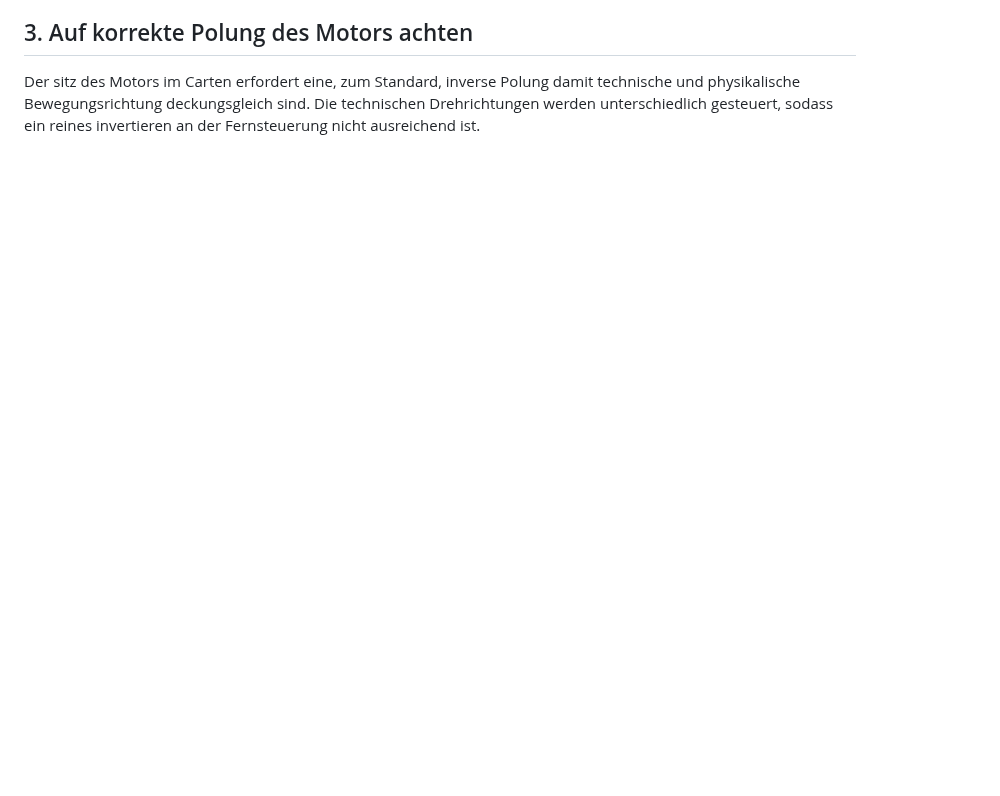
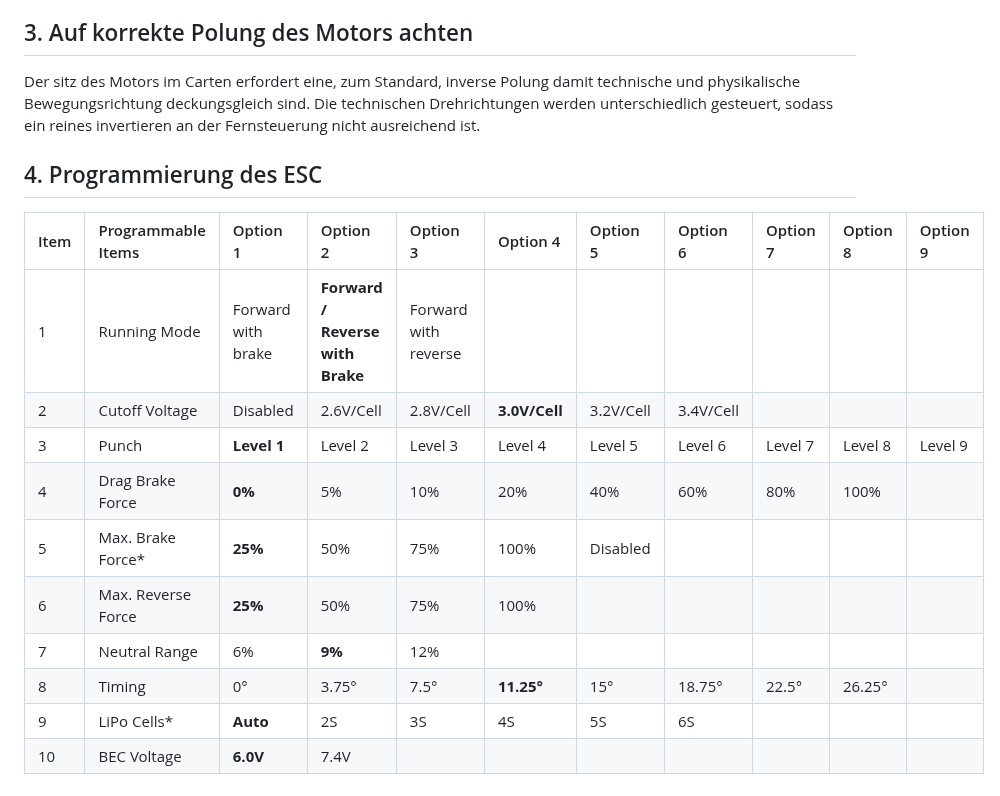
Before and after one commit to kleinnconrad/RC100, a Markdown page: elektronik/brushless_combo/readme.md, the part around the change. GitHub-like rendering; blank space fills up the shorter version.

Commit message:
Add ESC programming options to readme
Added programming options for ESC including running mode, cutoff voltage, punch, drag brake force, max brake force, max reverse force, neutral range, timing, LiPo cells, and BEC voltage.

```diff
--- a/elektronik/brushless_combo/readme.md
+++ b/elektronik/brushless_combo/readme.md
@@ -39,3 +39,18 @@
 
 ## 3. Auf korrekte Polung des Motors achten
 Der sitz des Motors im Carten erfordert eine, zum Standard, inverse Polung damit technische und physikalische Bewegungsrichtung deckungsgleich sind. Die technischen Drehrichtungen werden unterschiedlich gesteuert, sodass ein reines invertieren an der Fernsteuerung nicht ausreichend ist.
+
+## 4. Programmierung des ESC
+
+| Item | Programmable Items | Option 1 | Option 2 | Option 3 | Option 4 | Option 5 | Option 6 | Option 7 | Option 8 | Option 9 |
+| :--- | :--- | :--- | :--- | :--- | :--- | :--- | :--- | :--- | :--- | :--- |
+| 1 | Running Mode | Forward with brake | **Forward / Reverse with Brake** | Forward with reverse | | | | | | |
+| 2 | Cutoff Voltage | Disabled | 2.6V/Cell | 2.8V/Cell | **3.0V/Cell** | 3.2V/Cell | 3.4V/Cell | | | |
+| 3 | Punch | **Level 1** | Level 2 | Level 3 | Level 4 | Level 5 | Level 6 | Level 7 | Level 8 | Level 9 |
+| 4 | Drag Brake Force | **0%** | 5% | 10% | 20% | 40% | 60% | 80% | 100% | |
+| 5 | Max. Brake Force* | **25%** | 50% | 75% | 100% | Disabled | | | | |
+| 6 | Max. Reverse Force | **25%** | 50% | 75% | 100% | | | | | |
+| 7 | Neutral Range | 6% | **9%** | 12% | | | | | | |
+| 8 | Timing | 0° | 3.75° | 7.5° | **11.25°** | 15° | 18.75° | 22.5° | 26.25° | |
+| 9 | LiPo Cells* | **Auto** | 2S | 3S | 4S | 5S | 6S | | | |
+| 10 | BEC Voltage | **6.0V** | 7.4V | | | | | | | |
```
